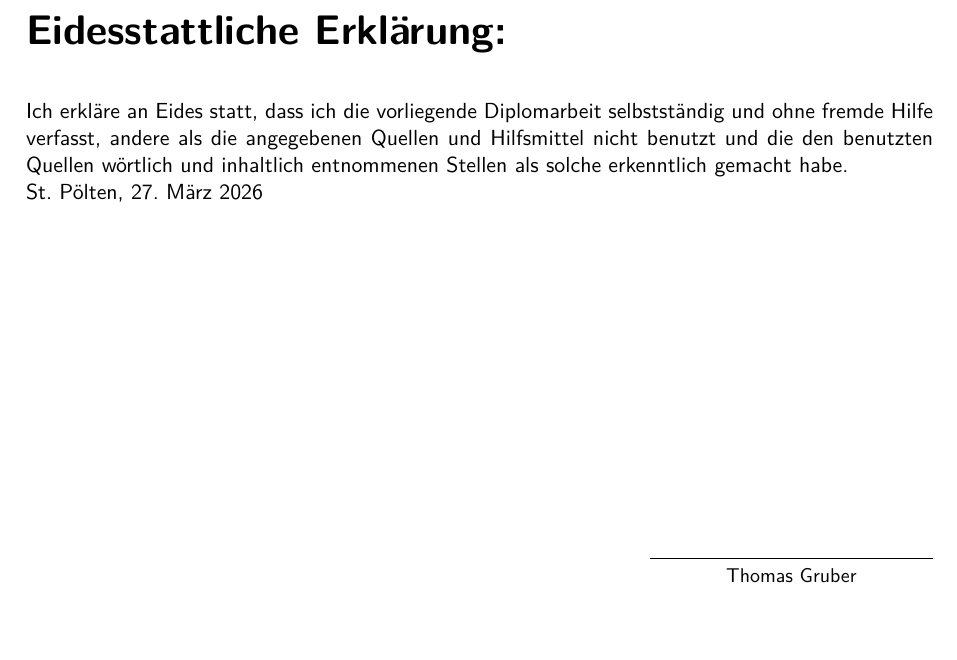
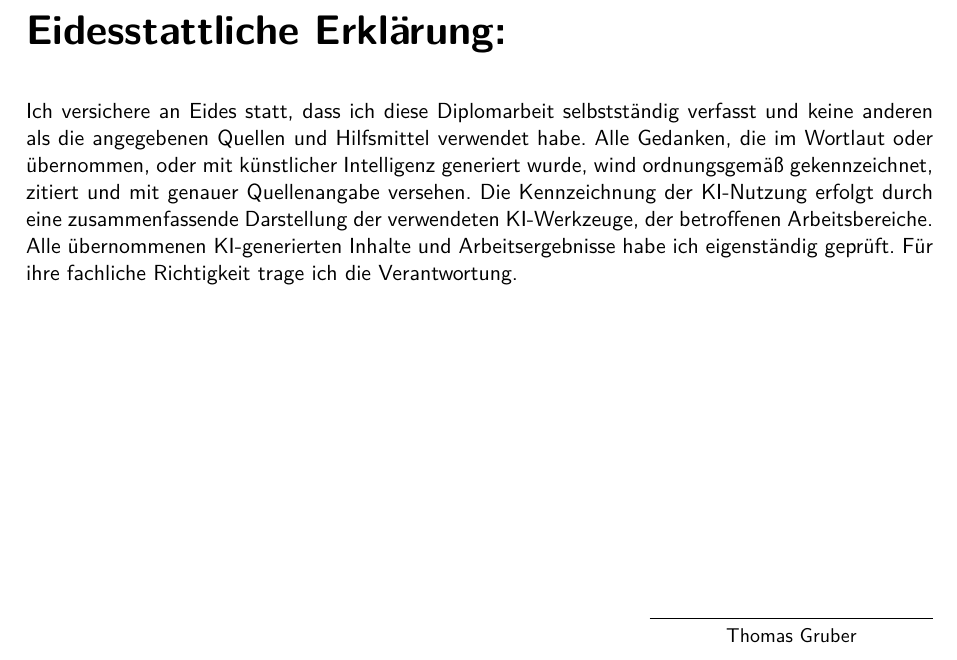
Before and after one commit to Diplomarbeit-RC-Car/Diplomarbeit, a LaTeX thesis (main.tex, which reads Kapitel/001_Eidesstattliche-Erklärung.tex): part of page 3 of 28, cut so that both start at the same text. Compiled offline with pdfLaTeX.

Commit message:
updated the Eigenstattliche Erklärung

```diff
--- a/Kapitel/001_Eidesstattliche-Erklärung.tex
+++ b/Kapitel/001_Eidesstattliche-Erklärung.tex
@@ -1,7 +1,8 @@
 \chapter*{Eidesstattliche Erklärung:}
 \thispagestyle{empty}
-Ich erkläre an Eides statt, dass ich die vorliegende Diplomarbeit selbstständig und ohne fremde Hilfe verfasst, andere als die angegebenen Quellen und Hilfsmittel nicht benutzt und die den benutzten Quellen wörtlich und inhaltlich entnommenen Stellen als solche erkenntlich gemacht habe.\\
-St. Pölten, 27. März 2026\\
+Ich versichere an Eides statt, dass ich diese Diplomarbeit selbstständig verfasst und keine anderen als die angegebenen Quellen und Hilfsmittel verwendet habe. Alle Gedanken, die im Wortlaut oder übernommen, oder mit künstlicher Intelligenz generiert wurde, wind ordnungsgemäß gekennzeichnet, zitiert und mit genauer Quellenangabe versehen. Die Kennzeichnung der KI-Nutzung erfolgt durch eine zusammenfassende Darstellung der verwendeten KI-Werkzeuge, der betroffenen Arbeitsbereiche. Alle übernommenen KI-generierten Inhalte und Arbeitsergebnisse habe ich eigenständig geprüft. Für ihre fachliche Richtigkeit trage ich die Verantwortung.
+
+
 \vspace{5cm}
 \begin{flushright}
 \underline{\hspace{5cm}}\\
```
